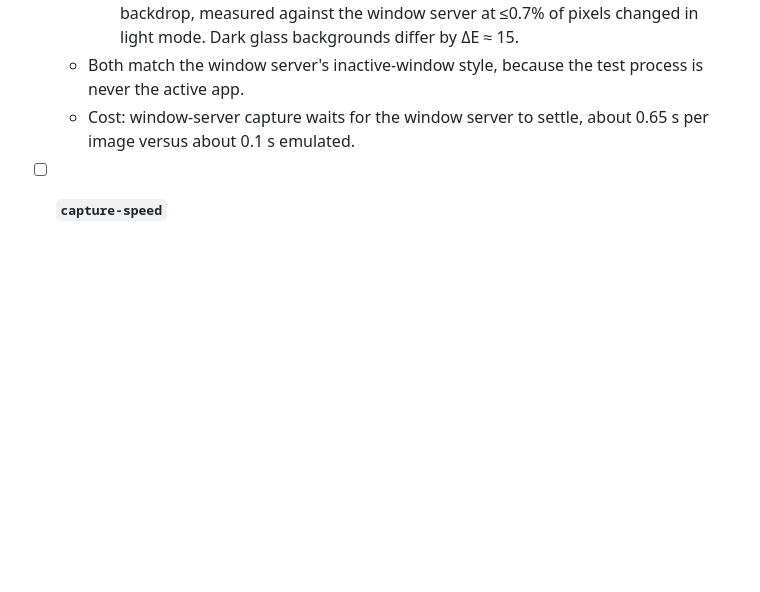
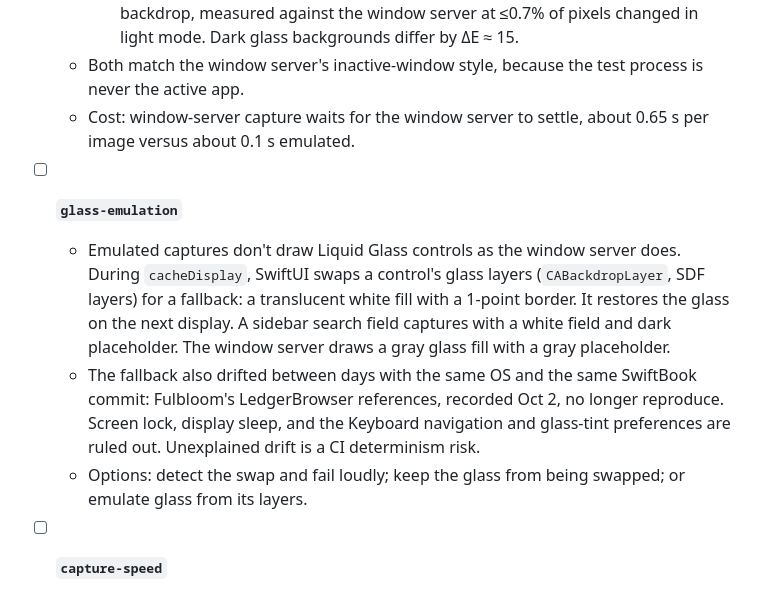
Before and after one commit to brandonbloom/SwiftBook, a Markdown page: docs/plan.md, the part around the change. Drawn GitHub-style; blank space fills up the shorter version.

Commit message:
Plan glass emulation

```diff
--- a/docs/plan.md
+++ b/docs/plan.md
@@ -114,6 +114,10 @@ _(fill in on completion)_
     - **Emulation** is the fallback: each vibrant layer's color matrix applied to its backdrop, measured against the window server at ≤0.7% of pixels changed in light mode. Dark glass backgrounds differ by ΔE ≈ 15.
   - Both match the window server's inactive-window style, because the test process is never the active app.
   - Cost: window-server capture waits for the window server to settle, about 0.65 s per image versus about 0.1 s emulated.
+- [ ] **`glass-emulation`**
+  - Emulated captures don't draw Liquid Glass controls as the window server does. During `cacheDisplay`, SwiftUI swaps a control's glass layers (`CABackdropLayer`, SDF layers) for a fallback: a translucent white fill with a 1-point border. It restores the glass on the next display. A sidebar search field captures with a white field and dark placeholder. The window server draws a gray glass fill with a gray placeholder.
+  - The fallback also drifted between days with the same OS and the same SwiftBook commit: Fulbloom's LedgerBrowser references, recorded Oct 2, no longer reproduce. Screen lock, display sleep, and the Keyboard navigation and glass-tint preferences are ruled out. Unexplained drift is a CI determinism risk.
+  - Options: detect the swap and fail loudly; keep the glass from being swapped; or emulate glass from its layers.
 - [ ] **`capture-speed`**
   - Bring window-server capture closer to emulated speed. Options: settle on a damage signal instead of a fixed delay, or capture several windows concurrently.
 - [ ] **`readme`**
```
